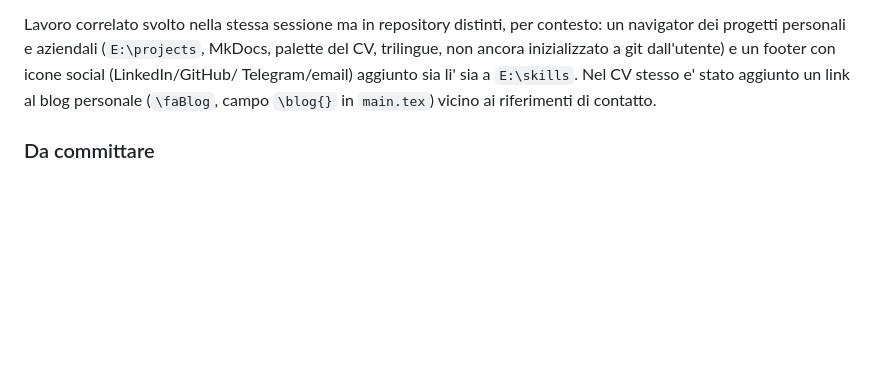
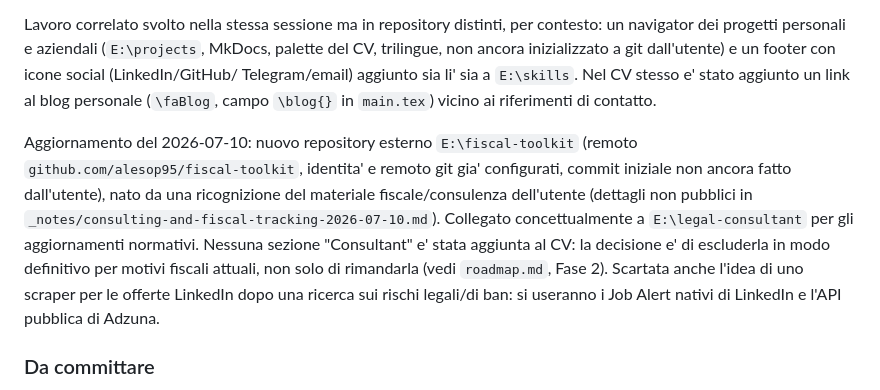
Before and after one commit to alesop95/my-cv, a Markdown page: .claude/memory/index.md, the part around the change. GitHub-like rendering; blank space fills up the shorter version.

Commit message:
Aggiunge la voce fiscal-toolkit   rimasta fuori dal commit precedente

```diff
--- a/.claude/memory/index.md
+++ b/.claude/memory/index.md
@@ -76,6 +76,16 @@ non ancora inizializzato a git dall'utente) e un footer con icone social (Linked
 Telegram/email) aggiunto sia li' sia a `E:\skills`. Nel CV stesso e' stato aggiunto un link al
 blog personale (`\faBlog`, campo `\blog{}` in `main.tex`) vicino ai riferimenti di contatto.
 
+Aggiornamento del 2026-07-10: nuovo repository esterno `E:\fiscal-toolkit` (remoto
+`github.com/alesop95/fiscal-toolkit`, identita' e remoto git gia' configurati, commit iniziale
+non ancora fatto dall'utente), nato da una ricognizione del materiale fiscale/consulenza
+dell'utente (dettagli non pubblici in `_notes/consulting-and-fiscal-tracking-2026-07-10.md`).
+Collegato concettualmente a `E:\legal-consultant` per gli aggiornamenti normativi. Nessuna
+sezione "Consultant" e' stata aggiunta al CV: la decisione e' di escluderla in modo definitivo
+per motivi fiscali attuali, non solo di rimandarla (vedi `roadmap.md`, Fase 2). Scartata anche
+l'idea di uno scraper per le offerte LinkedIn dopo una ricerca sui rischi legali/di ban: si
+useranno i Job Alert nativi di LinkedIn e l'API pubblica di Adzuna.
+
 ### Da committare
 
 Nulla di quanto sopra e' stato ancora versionato: dal bootstrap (3485498) il repository ha
```
